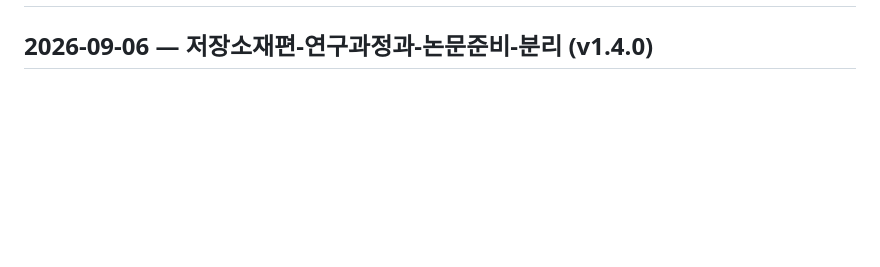
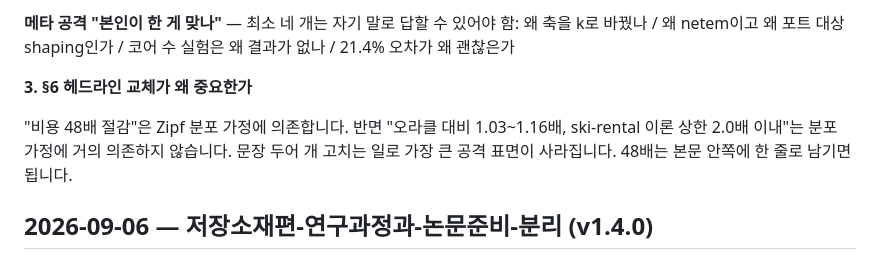
Before and after one commit to Anyangta/Study_Journal, a Markdown page: ICNGC/ICNGC논문.md, the part around one of its changes. Rendered like a GitHub page; blank space fills up the shorter version.

```diff
--- a/ICNGC/ICNGC논문.md
+++ b/ICNGC/ICNGC논문.md
@@ -2,3 +72,13 @@
+**메타 공격 "본인이 한 게 맞나"** — 최소 네 개는 자기 말로 답할 수 있어야 함:
+왜 축을 k로 바꿨나 / 왜 netem이고 왜 포트 대상 shaping인가 /
+코어 수 실험은 왜 결과가 없나 / 21.4% 오차가 왜 괜찮은가
+
+**3. §6 헤드라인 교체가 왜 중요한가**
+
+"비용 48배 절감"은 Zipf 분포 가정에 의존합니다. 반면 "오라클 대비 1.03~1.16배,
+ski-rental 이론 상한 2.0배 이내"는 분포 가정에 거의 의존하지 않습니다.
+문장 두어 개 고치는 일로 가장 큰 공격 표면이 사라집니다. 48배는 본문 안쪽에
+한 줄로 남기면 됩니다.
 
 ## 2026-09-06 — 저장소재편-연구과정과-논문준비-분리 (v1.4.0)
 
```
Also changed, not shown: other parts of ICNGC/ICNGC논문.md (+70 -0 lines).
